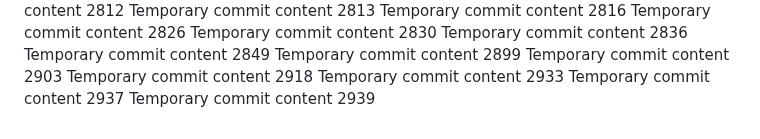
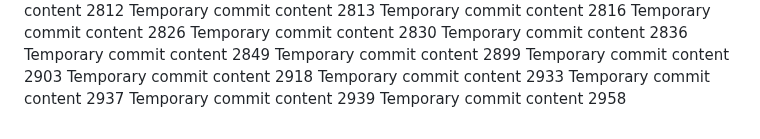
Before and after one commit to ShinningArmor/drive, a Markdown page: edt/report.md, the part around the change. GitHub-like rendering.

```diff
--- a/edt/report.md
+++ b/edt/report.md
@@ -237,3 +237,4 @@ Temporary commit content 2918
 Temporary commit content 2933
 Temporary commit content 2937
 Temporary commit content 2939
+Temporary commit content 2958
```
